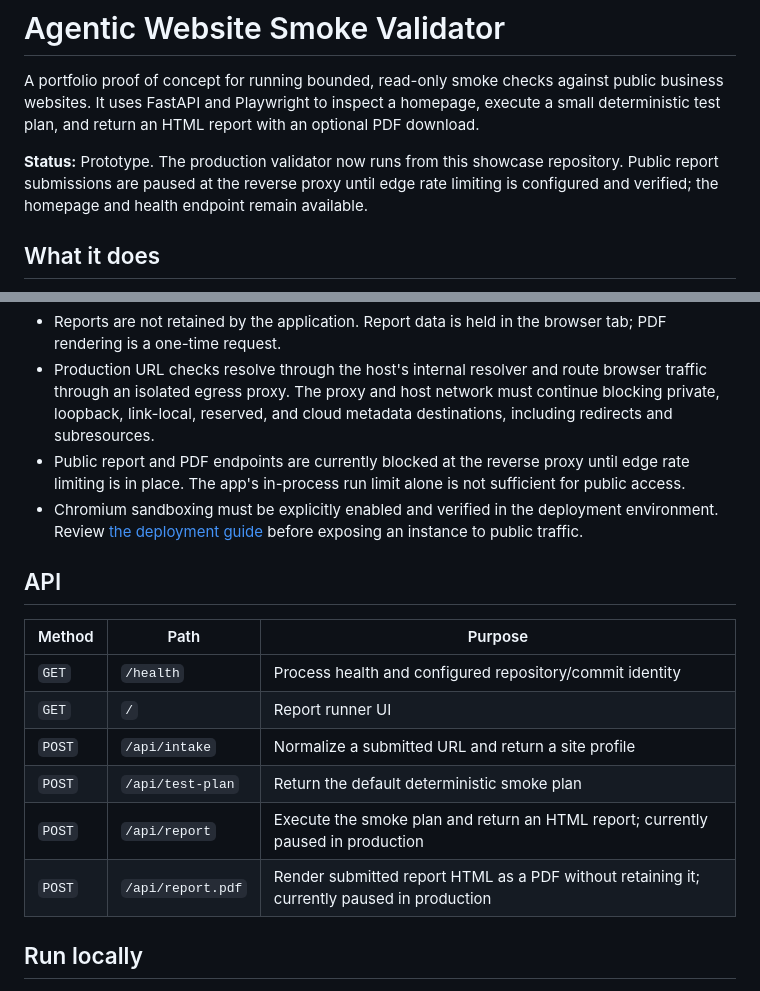
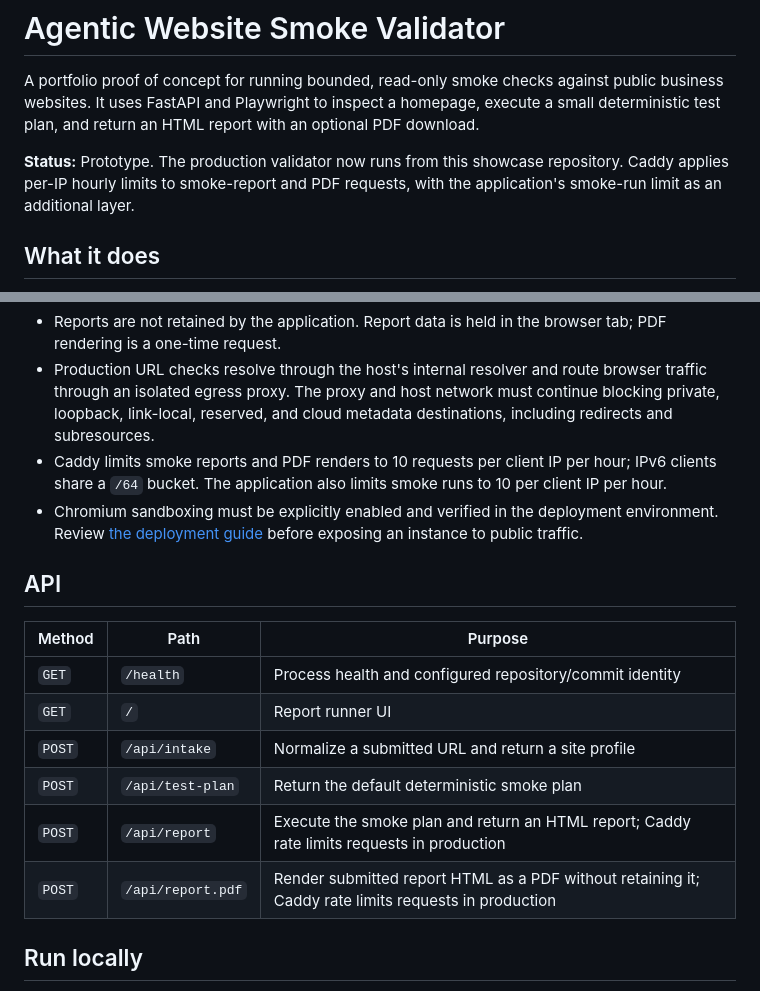
Before and after one commit to monkey-white/agentic-website-smoke-validator-showcase, a Markdown page: README.md, 2 parts joined by grey strips. GitHub-like rendering.

Commit message:
Document active Caddy edge limits

```diff
--- a/README.md
+++ b/README.md
@@ -2,7 +2,7 @@
 
 A portfolio proof of concept for running bounded, read-only smoke checks against public business websites. It uses FastAPI and Playwright to inspect a homepage, execute a small deterministic test plan, and return an HTML report with an optional PDF download.
 
-**Status:** Prototype. The production validator now runs from this showcase repository. Public report submissions are paused at the reverse proxy until edge rate limiting is configured and verified; the homepage and health endpoint remain available.
+**Status:** Prototype. The production validator now runs from this showcase repository. Caddy applies per-IP hourly limits to smoke-report and PDF requests, with the application's smoke-run limit as an additional layer.
 
 ## What it does
 
@@ -21,7 +21,7 @@ The default plan is intentionally small and fixed. Adaptive test selection and r
 - Navigation is bounded to the submitted homepage and up to three same-origin links, with sensitive paths excluded.
 - Reports are not retained by the application. Report data is held in the browser tab; PDF rendering is a one-time request.
 - Production URL checks resolve through the host's internal resolver and route browser traffic through an isolated egress proxy. The proxy and host network must continue blocking private, loopback, link-local, reserved, and cloud metadata destinations, including redirects and subresources.
-- Public report and PDF endpoints are currently blocked at the reverse proxy until edge rate limiting is in place. The app's in-process run limit alone is not sufficient for public access.
+- Caddy limits smoke reports and PDF renders to 10 requests per client IP per hour; IPv6 clients share a `/64` bucket. The application also limits smoke runs to 10 per client IP per hour.
 - Chromium sandboxing must be explicitly enabled and verified in the deployment environment. Review [the deployment guide](docs/DEPLOYMENT.md) before exposing an instance to public traffic.
 
 ## API
@@ -32,8 +32,8 @@ The default plan is intentionally small and fixed. Adaptive test selection and r
 | `GET` | `/` | Report runner UI |
 | `POST` | `/api/intake` | Normalize a submitted URL and return a site profile |
 | `POST` | `/api/test-plan` | Return the default deterministic smoke plan |
-| `POST` | `/api/report` | Execute the smoke plan and return an HTML report; currently paused in production |
-| `POST` | `/api/report.pdf` | Render submitted report HTML as a PDF without retaining it; currently paused in production |
+| `POST` | `/api/report` | Execute the smoke plan and return an HTML report; Caddy rate limits requests in production |
+| `POST` | `/api/report.pdf` | Render submitted report HTML as a PDF without retaining it; Caddy rate limits requests in production |
 
 ## Run locally
 
```
Also changed, not shown: docs/DEPLOYMENT.md (+49 -4 lines).
